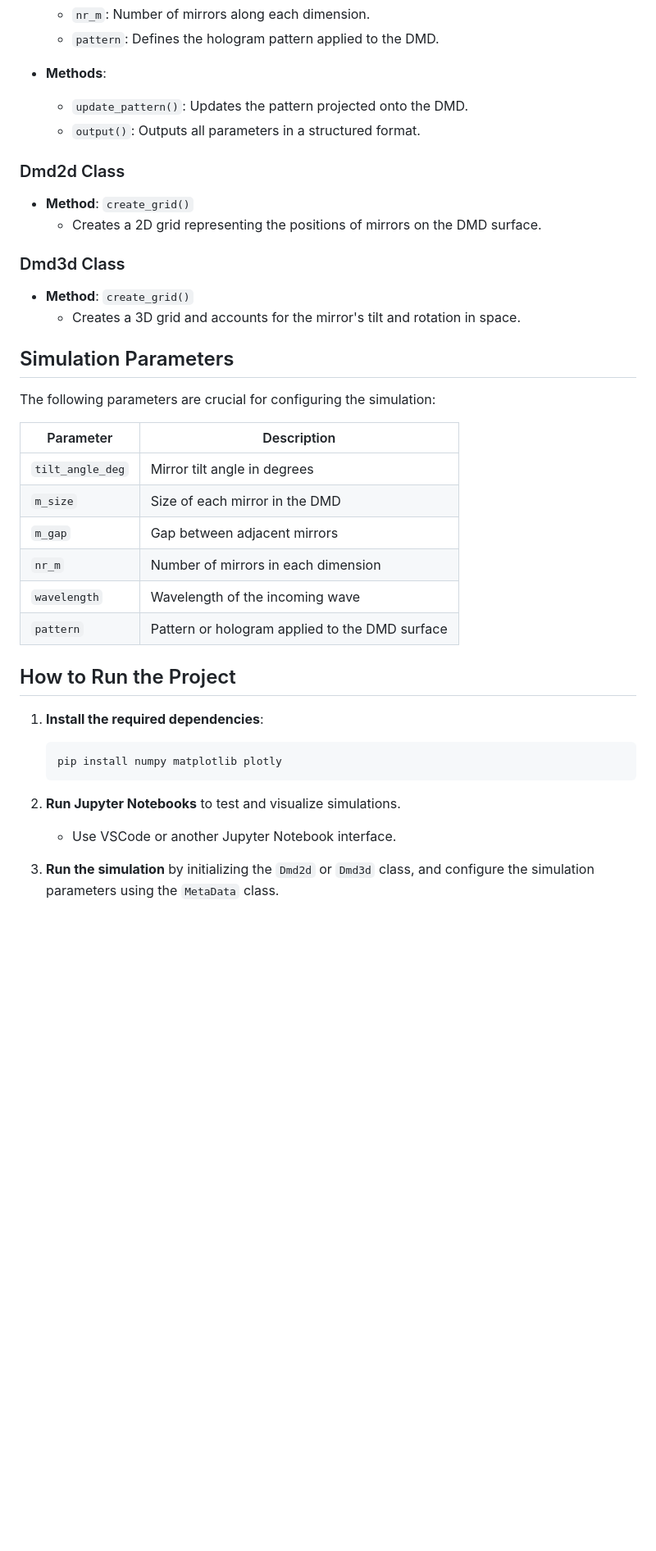
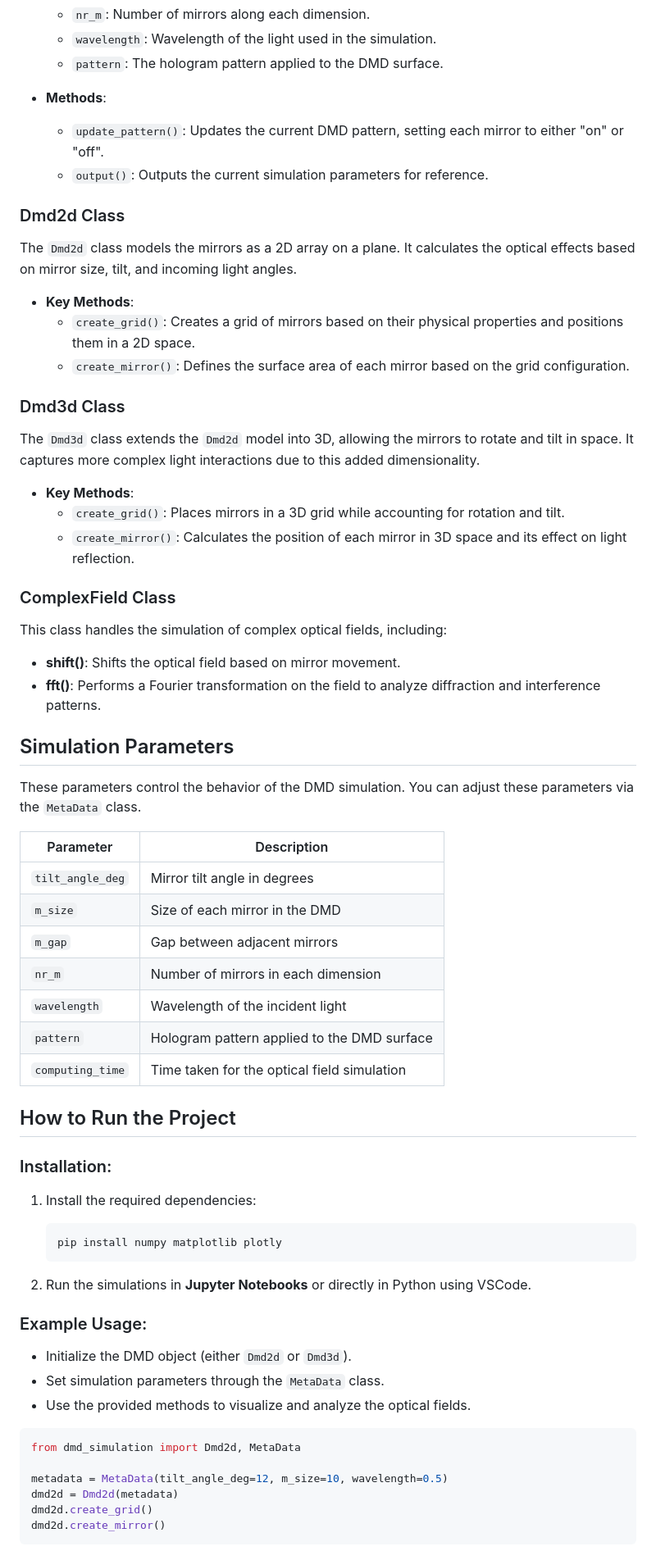
Before and after one commit to simon-fredrich/dmd_simulator, a Markdown page: README.md, the part around one of its changes. Shown at 82% size. Drawn GitHub-style; blank space fills up the shorter version.

````diff
--- a/README.md
+++ b/README.md
@@ -56,20 +53,33 @@ The project uses a well-structured object-oriented approach, encapsulating the s
   - `nr_m`: Number of mirrors along each dimension.
-  - `pattern`: Defines the hologram pattern applied to the DMD.
+  - `wavelength`: Wavelength of the light used in the simulation.
+  - `pattern`: The hologram pattern applied to the DMD surface.
 
 - **Methods**:
-  - `update_pattern()`: Updates the pattern projected onto the DMD.
-  - `output()`: Outputs all parameters in a structured format.
+  - `update_pattern()`: Updates the current DMD pattern, setting each mirror to either "on" or "off".
+  - `output()`: Outputs the current simulation parameters for reference.
 
 ### Dmd2d Class
-- **Method**: `create_grid()`
-  - Creates a 2D grid representing the positions of mirrors on the DMD surface.
+The `Dmd2d` class models the mirrors as a 2D array on a plane. It calculates the optical effects based on mirror size, tilt, and incoming light angles.
+
+- **Key Methods**:
+  - `create_grid()`: Creates a grid of mirrors based on their physical properties and positions them in a 2D space.
+  - `create_mirror()`: Defines the surface area of each mirror based on the grid configuration.
 
 ### Dmd3d Class
-- **Method**: `create_grid()`
-  - Creates a 3D grid and accounts for the mirror's tilt and rotation in space.
+The `Dmd3d` class extends the `Dmd2d` model into 3D, allowing the mirrors to rotate and tilt in space. It captures more complex light interactions due to this added dimensionality.
+
+- **Key Methods**:
+  - `create_grid()`: Places mirrors in a 3D grid while accounting for rotation and tilt.
+  - `create_mirror()`: Calculates the position of each mirror in 3D space and its effect on light reflection.
+
+### ComplexField Class
+This class handles the simulation of complex optical fields, including:
+- **shift()**: Shifts the optical field based on mirror movement.
+- **fft()**: Performs a Fourier transformation on the field to analyze diffraction and interference patterns.
 
 ## Simulation Parameters
-The following parameters are crucial for configuring the simulation:
+
+These parameters control the behavior of the DMD simulation. You can adjust these parameters via the `MetaData` class.
 
 | Parameter       | Description                                               |
 |-----------------|-----------------------------------------------------------|
@@ -77,16 +87,31 @@ The following parameters are crucial for configuring the simulation:
 | `m_size`        | Size of each mirror in the DMD                             |
 | `m_gap`         | Gap between adjacent mirrors                               |
 | `nr_m`          | Number of mirrors in each dimension                        |
-| `wavelength`    | Wavelength of the incoming wave                            |
-| `pattern`       | Pattern or hologram applied to the DMD surface             |
+| `wavelength`    | Wavelength of the incident light                           |
+| `pattern`       | Hologram pattern applied to the DMD surface                |
+| `computing_time`| Time taken for the optical field simulation                |
 
 ## How to Run the Project
-1. **Install the required dependencies**:
+
+### Installation:
+1. Install the required dependencies:
    ```bash
    pip install numpy matplotlib plotly
    ```
 
-2. **Run Jupyter Notebooks** to test and visualize simulations.
-   - Use VSCode or another Jupyter Notebook interface.
+2. Run the simulations in **Jupyter Notebooks** or directly in Python using VSCode.
 
-3. **Run the simulation** by initializing the `Dmd2d` or `Dmd3d` class, and configure the simulation parameters using the `MetaData` class.
+### Example Usage:
+- Initialize the DMD object (either `Dmd2d` or `Dmd3d`).
+- Set simulation parameters through the `MetaData` class.
+- Use the provided methods to visualize and analyze the optical fields.
+
+```python
+from dmd_simulation import Dmd2d, MetaData
+
+metadata = MetaData(tilt_angle_deg=12, m_size=10, wavelength=0.5)
+dmd2d = Dmd2d(metadata)
+dmd2d.create_grid()
+dmd2d.create_mirror()
+```
+
````
Also changed, not shown: other parts of README.md (+42 -30 lines).
